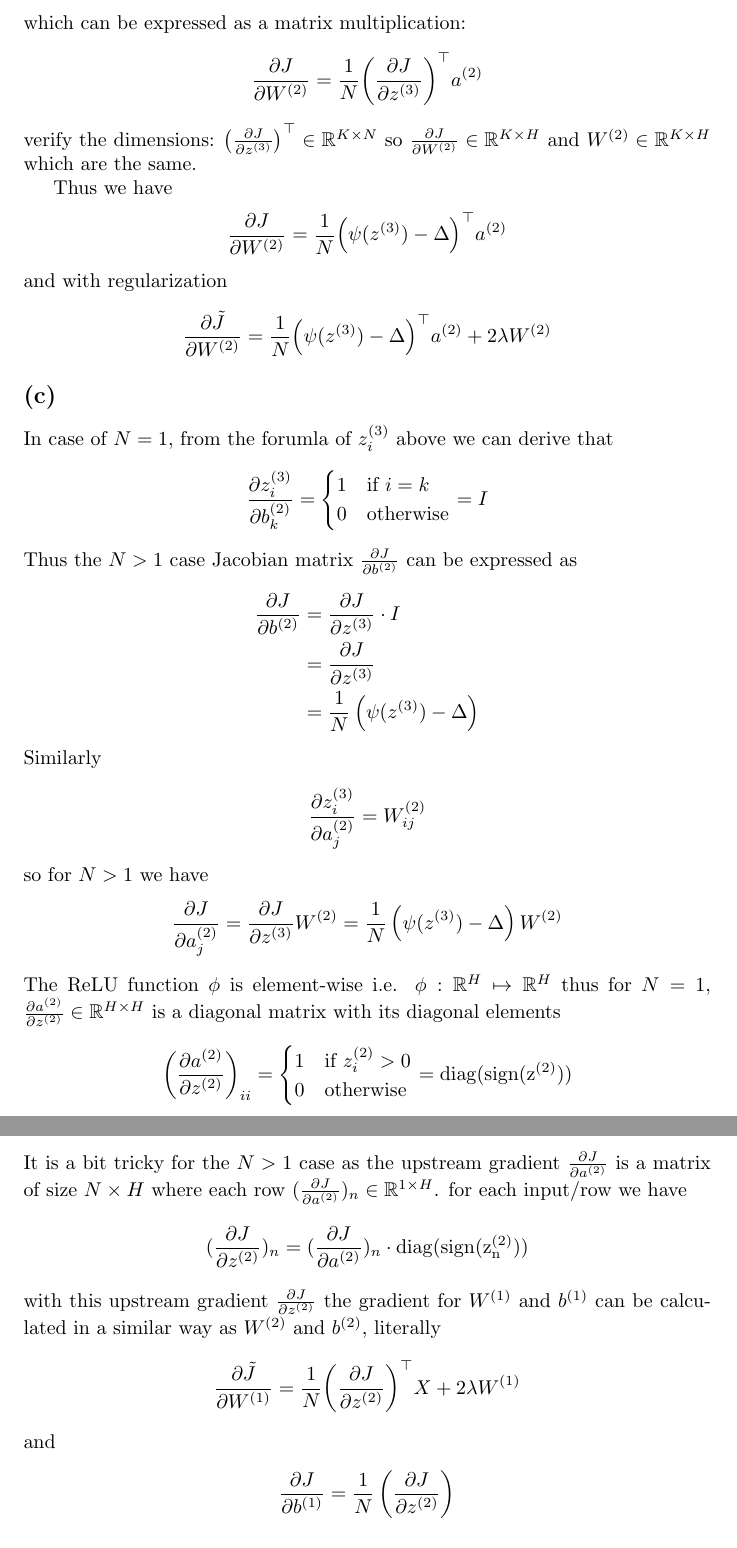
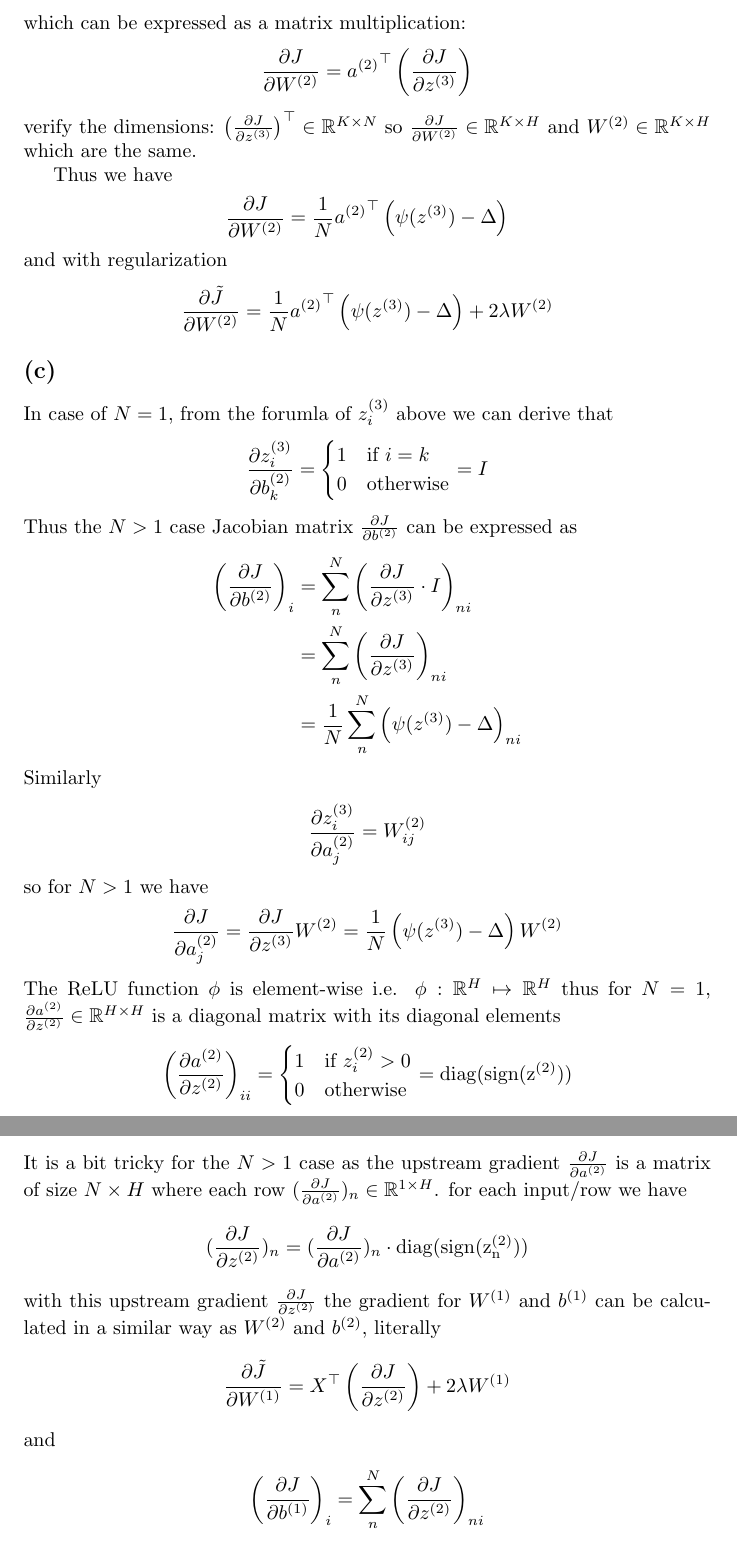
Before and after one commit to dhimitriosduka1/hlcv, a LaTeX problem sheet (Assignment_2/texsketch/sketch.tex): two parts of pages 2 and 3 of 3, joined at a grey line, cut so that both start at the same text. Compiled offline with pdfLaTeX.

Commit message:
Correct a2 q2bc

```diff
--- a/Assignment_2/texsketch/sketch.tex
+++ b/Assignment_2/texsketch/sketch.tex
@@ -55,7 +55,7 @@ Each element of $\frac{\partial J}{\partial \Wb}$ should have form
 \end{align*}
 which can be expressed as a matrix multiplication:
 \begin{align*}
-    \frac{\partial J}{\partial \Wb} = \frac{1}{N}{\left(\frac{\partial J}{\partial \zc}\right)}^\top\ab
+    \frac{\partial J}{\partial \Wb} = {\ab}^\top\left(\frac{\partial J}{\partial \zc}\right)
 \end{align*}
 verify the dimensions: ${\left(\frac{\partial J}{\partial \zc}\right)}^\top\in\mathbb{R}^{K\times N}$
 so $\frac{\partial J}{\partial \Wb} \in \mathbb{R}^{K\times H}$ and $\Wb\in \mathbb{R}^{K\times H}$
@@ -63,11 +63,11 @@ which are the same.
 
 Thus we have
 \begin{align*}
-    \frac{\partial J}{\partial \Wb} = \frac{1}{N}{\left(\psi(z^{(3)}) - \Delta\right)}^\top\ab
+    \frac{\partial J}{\partial \Wb} = \frac{1}{N}{\ab}^\top\left(\psi(z^{(3)}) - \Delta\right)
 \end{align*}
 and with regularization
 \begin{align*}
-    \frac{\partial \tilde{J}}{\partial \Wb} = \frac{1}{N}{\left(\psi(z^{(3)}) - \Delta\right)}^\top\ab + 2\lambda \Wb
+    \frac{\partial \tilde{J}}{\partial \Wb} = \frac{1}{N}{\ab}^\top\left(\psi(z^{(3)}) - \Delta\right) + 2\lambda \Wb
 \end{align*}
 
 \subsection*{(c)}
@@ -83,9 +83,9 @@ In case of $N = 1$, from the forumla of $\zc_i$ above we can derive that
 \end{align*}
 Thus the $N > 1$ case Jacobian matrix $\frac{\partial J}{\partial \bb}$ can be expressed as
 \begin{align*}
-    \frac{\partial J}{\partial \bb} &= \frac{\partial J}{\partial \zc} \cdot I\\
-    &= \frac{\partial J}{\partial \zc}\\
-    &= \frac{1}{N}\left(\psi(z^{(3)}) - \Delta\right)
+    \left(\frac{\partial J}{\partial \bb}\right)_i &= \sum_{n}^{N}\left(\frac{\partial J}{\partial \zc} \cdot I\right)_{ni}\\
+    &= \sum_{n}^{N}\left(\frac{\partial J}{\partial \zc}\right)_{ni}\\
+    &= \frac{1}{N}\sum_{n}^{N}\left(\psi(z^{(3)}) - \Delta\right)_{ni}
 \end{align*}
 Similarly
 \begin{align*}
@@ -114,10 +114,10 @@ for each input/row we have
 with this upstream gradient $\frac{\partial J}{\partial \zb}$
 the gradient for $\Wa$ and $\ba$ can be calculated in a similar way as $\Wb$ and $\bb$, literally
 \begin{align*}
-    \frac{\partial \tilde{J}}{\partial \Wa} = \frac{1}{N}{\left(\frac{\partial J}{\partial \zb}\right)}^\top X + 2\lambda\Wa
+    \frac{\partial \tilde{J}}{\partial \Wa} = X^\top\left(\frac{\partial J}{\partial \zb}\right) + 2\lambda\Wa
 \end{align*}
 and
 \begin{align*}
-    \frac{\partial J}{\partial \ba} = \frac{1}{N}\left(\frac{\partial J}{\partial \zb}\right)
+    \left(\frac{\partial J}{\partial \ba}\right)_i = \sum_{n}^{N}\left(\frac{\partial J}{\partial \zb}\right)_{ni}
 \end{align*}
 \end{document}
```
Also changed, not shown: 1 other file.
